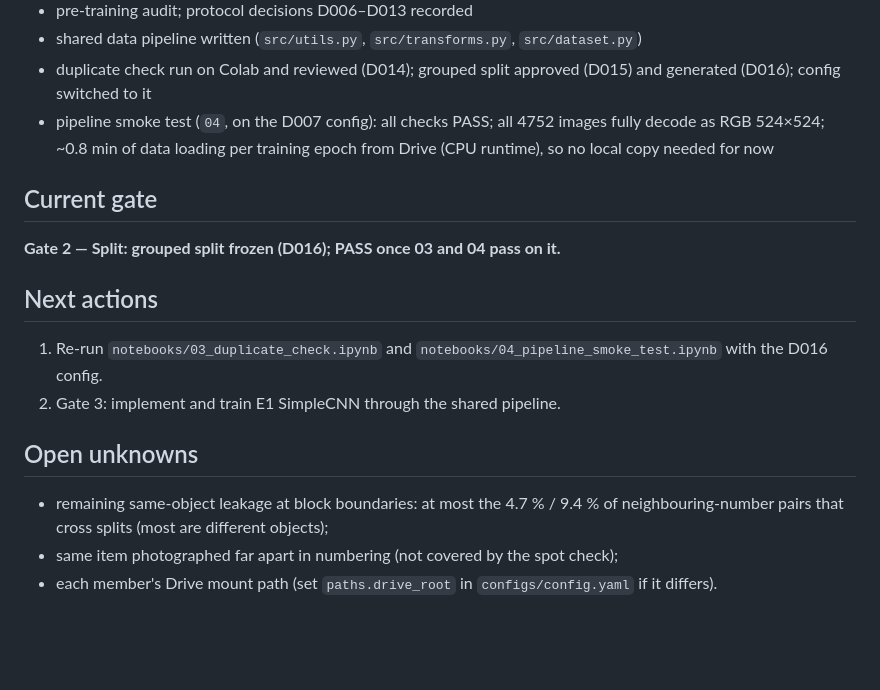
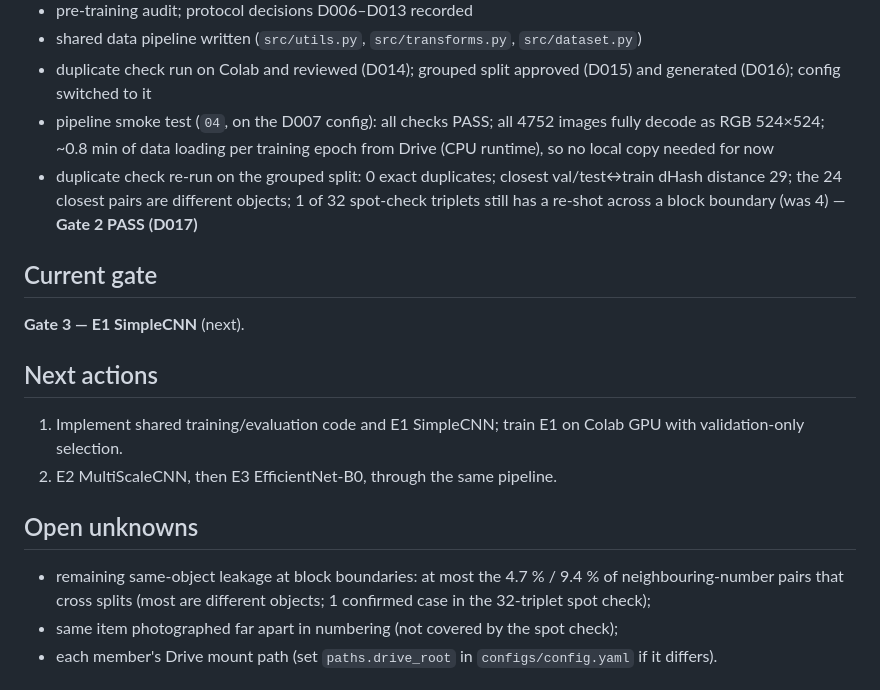
Before and after one commit to KNV-DSEB/realwaste-classification, a Markdown page: docs/RESEARCH_STATE.md, the part around the change. Drawn GitHub-style; blank space fills up the shorter version.

Commit message:
Gate 2 PASS on grouped split (D017)

```diff
--- a/docs/RESEARCH_STATE.md
+++ b/docs/RESEARCH_STATE.md
@@ -36,16 +36,17 @@ Multi-class real-world waste image classification.
 - shared data pipeline written (`src/utils.py`, `src/transforms.py`, `src/dataset.py`)
 - duplicate check run on Colab and reviewed (D014); grouped split approved (D015) and generated (D016); config switched to it
 - pipeline smoke test (`04`, on the D007 config): all checks PASS; all 4752 images fully decode as RGB 524×524; ~0.8 min of data loading per training epoch from Drive (CPU runtime), so no local copy needed for now
+- duplicate check re-run on the grouped split: 0 exact duplicates; closest val/test↔train dHash distance 29; the 24 closest pairs are different objects; 1 of 32 spot-check triplets still has a re-shot across a block boundary (was 4) — **Gate 2 PASS (D017)**
 
 ## Current gate
-**Gate 2 — Split: grouped split frozen (D016); PASS once 03 and 04 pass on it.**
+**Gate 3 — E1 SimpleCNN** (next).
 
 ## Next actions
-1. Re-run `notebooks/03_duplicate_check.ipynb` and `notebooks/04_pipeline_smoke_test.ipynb` with the D016 config.
-2. Gate 3: implement and train E1 SimpleCNN through the shared pipeline.
+1. Implement shared training/evaluation code and E1 SimpleCNN; train E1 on Colab GPU with validation-only selection.
+2. E2 MultiScaleCNN, then E3 EfficientNet-B0, through the same pipeline.
 
 ## Open unknowns
-- remaining same-object leakage at block boundaries: at most the 4.7 % / 9.4 % of neighbouring-number pairs that cross splits (most are different objects);
+- remaining same-object leakage at block boundaries: at most the 4.7 % / 9.4 % of neighbouring-number pairs that cross splits (most are different objects; 1 confirmed case in the 32-triplet spot check);
 - same item photographed far apart in numbering (not covered by the spot check);
 - each member's Drive mount path (set `paths.drive_root` in `configs/config.yaml` if it differs).
 
```
Also changed, not shown: docs/DECISION_LOG.md (+1 -0 lines), report/dataset_audit_notes.md (+3 -1 lines).
